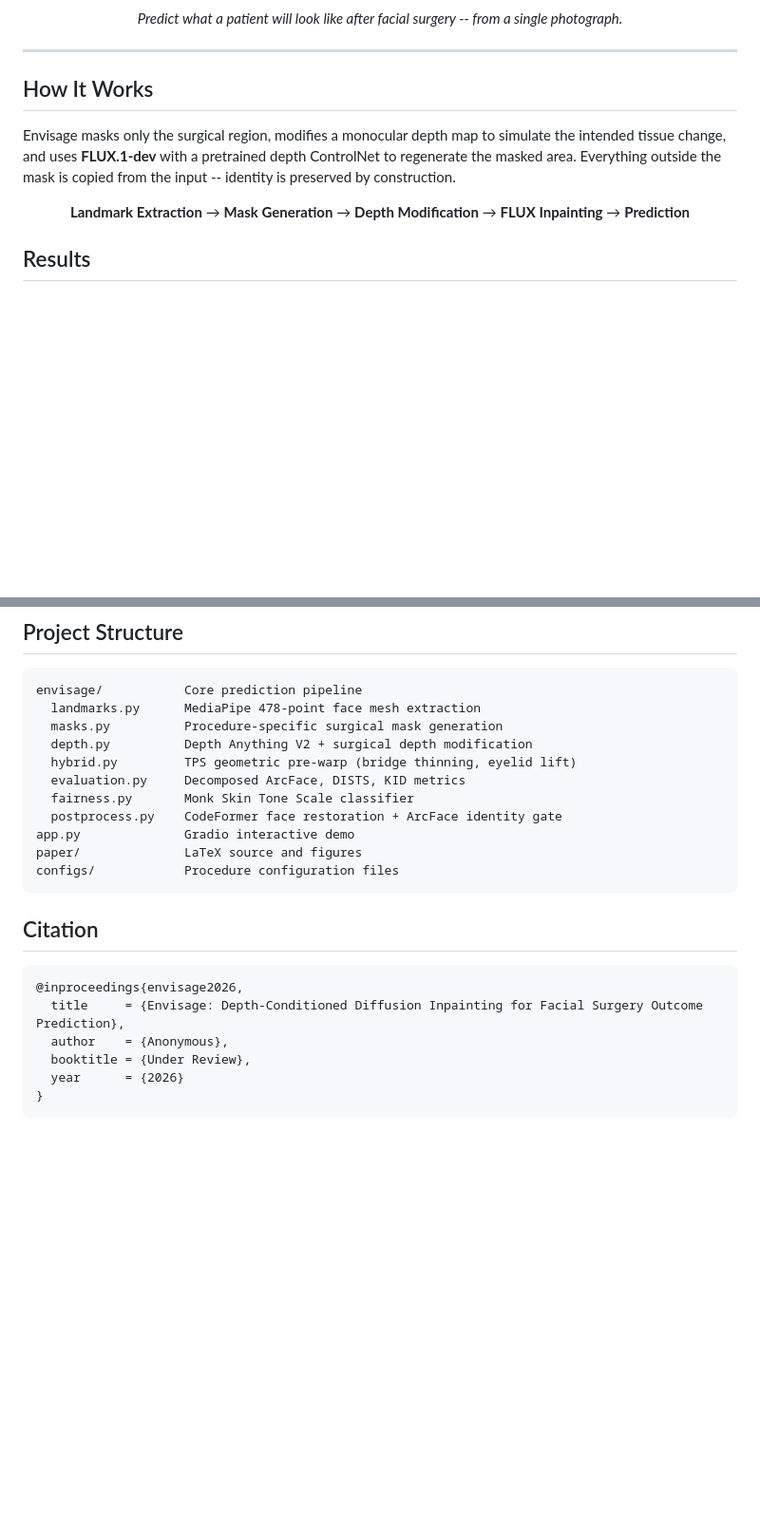
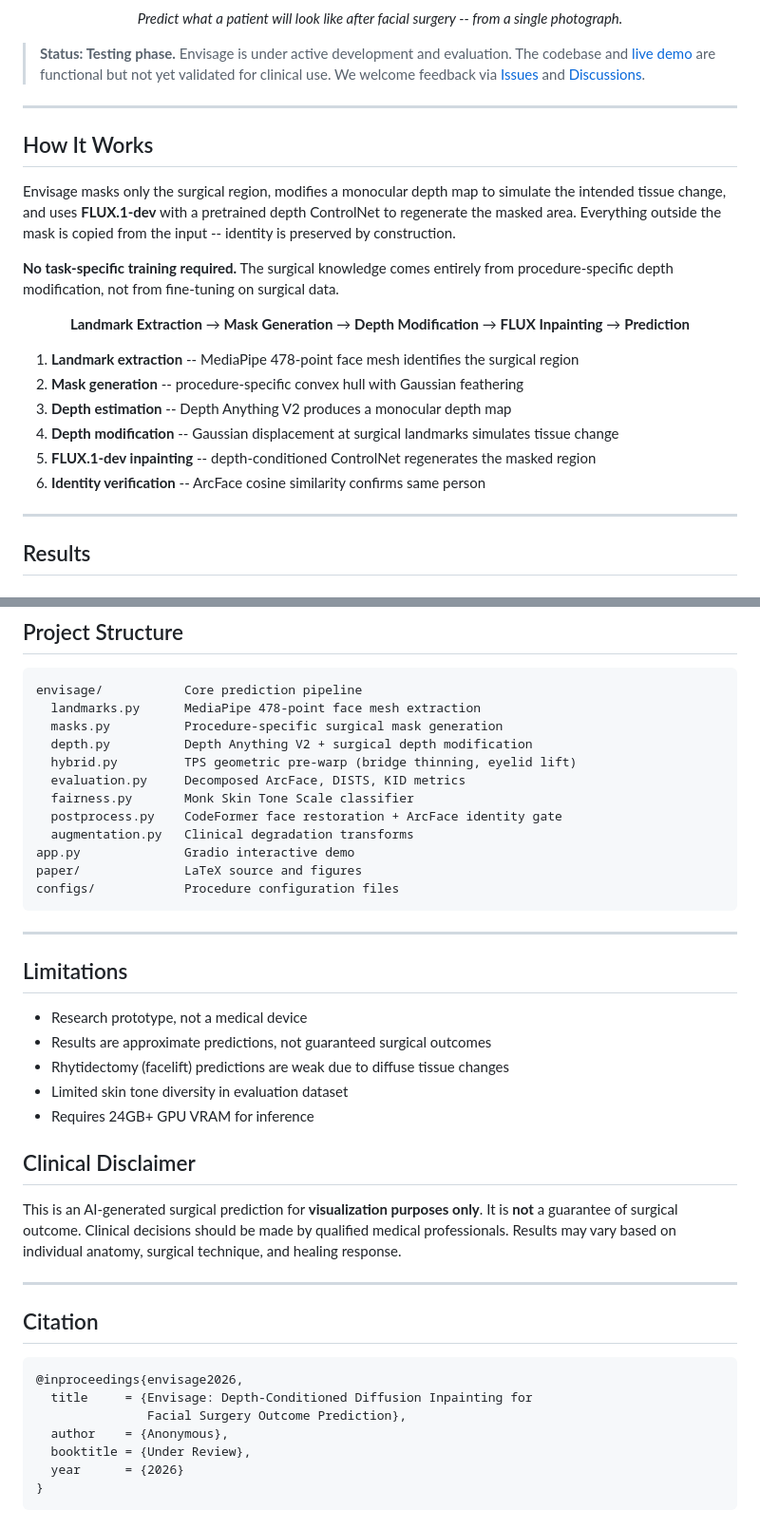
Before and after one commit to dreamlessx/envisage_public, a Markdown page: README.md, 2 parts joined by grey strips. Shown at 95% size. Drawn GitHub-style; blank space fills up the shorter version.

````diff
--- a/README.md
+++ b/README.md
@@ -11,6 +15,8 @@
 *Predict what a patient will look like after facial surgery -- from a single photograph.*
 
 </div>
+
+> **Status: Testing phase.** Envisage is under active development and evaluation. The codebase and [live demo](https://huggingface.co/spaces/dreamlessx/envisage) are functional but not yet validated for clinical use. We welcome feedback via [Issues](https://github.com/dreamlessx/envisage_public/issues) and [Discussions](https://github.com/dreamlessx/envisage_public/discussions).
 
 ---
 
@@ -18,11 +24,22 @@
 
 Envisage masks only the surgical region, modifies a monocular depth map to simulate the intended tissue change, and uses **FLUX.1-dev** with a pretrained depth ControlNet to regenerate the masked area. Everything outside the mask is copied from the input -- identity is preserved by construction.
 
+**No task-specific training required.** The surgical knowledge comes entirely from procedure-specific depth modification, not from fine-tuning on surgical data.
+
 <div align="center">
 
 **Landmark Extraction** &rarr; **Mask Generation** &rarr; **Depth Modification** &rarr; **FLUX Inpainting** &rarr; **Prediction**
 
 </div>
+
+1. **Landmark extraction** -- MediaPipe 478-point face mesh identifies the surgical region
+2. **Mask generation** -- procedure-specific convex hull with Gaussian feathering
+3. **Depth estimation** -- Depth Anything V2 produces a monocular depth map
+4. **Depth modification** -- Gaussian displacement at surgical landmarks simulates tissue change
+5. **FLUX.1-dev inpainting** -- depth-conditioned ControlNet regenerates the masked region
+6. **Identity verification** -- ArcFace cosine similarity confirms same person
+
+---
 
 ## Results
 
@@ -85,16 +154,34 @@ envisage/           Core prediction pipeline
   evaluation.py     Decomposed ArcFace, DISTS, KID metrics
   fairness.py       Monk Skin Tone Scale classifier
   postprocess.py    CodeFormer face restoration + ArcFace identity gate
+  augmentation.py   Clinical degradation transforms
 app.py              Gradio interactive demo
 paper/              LaTeX source and figures
 configs/            Procedure configuration files
 ```
 
+---
+
+## Limitations
+
+- Research prototype, not a medical device
+- Results are approximate predictions, not guaranteed surgical outcomes
+- Rhytidectomy (facelift) predictions are weak due to diffuse tissue changes
+- Limited skin tone diversity in evaluation dataset
+- Requires 24GB+ GPU VRAM for inference
+
+## Clinical Disclaimer
+
+This is an AI-generated surgical prediction for **visualization purposes only**. It is **not** a guarantee of surgical outcome. Clinical decisions should be made by qualified medical professionals. Results may vary based on individual anatomy, surgical technique, and healing response.
+
+---
+
 ## Citation
 
 ```bibtex
 @inproceedings{envisage2026,
-  title     = {Envisage: Depth-Conditioned Diffusion Inpainting for Facial Surgery Outcome Prediction},
+  title     = {Envisage: Depth-Conditioned Diffusion Inpainting for
+               Facial Surgery Outcome Prediction},
   author    = {Anonymous},
   booktitle = {Under Review},
   year      = {2026}
````
Also changed, not shown: other parts of README.md (+62 -6 lines).
